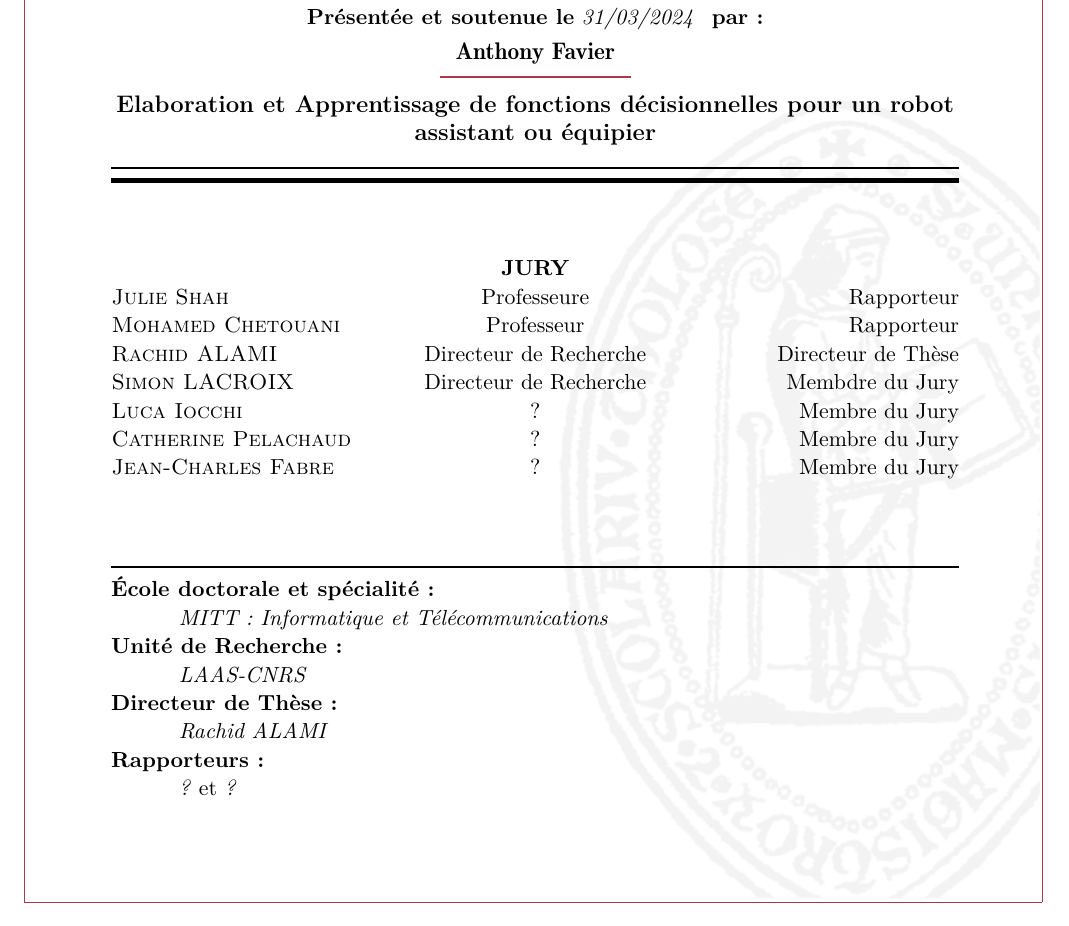
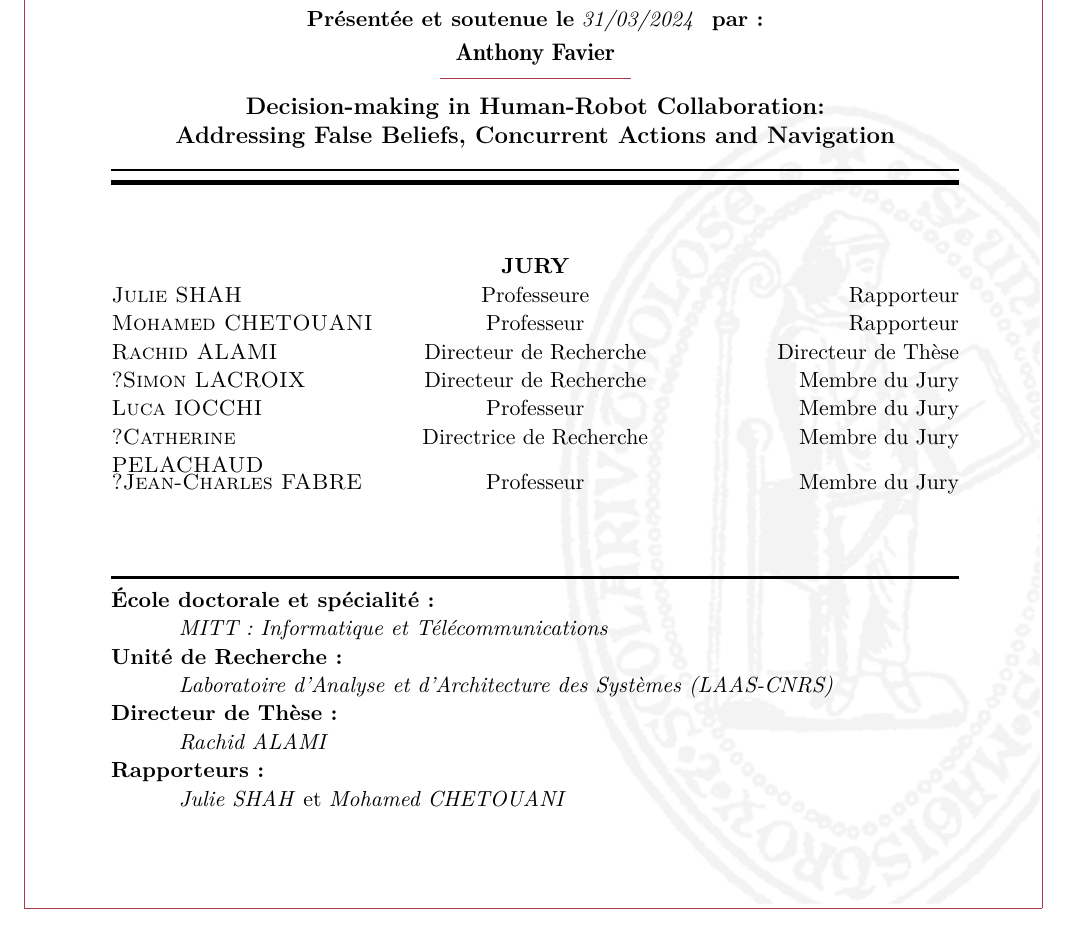
Before and after one commit to AnthonyFavier/Manuscrit, a LaTeX thesis (These.tex, which reads page_de_garde.tex): part of page 1 of 102, cut so that both start at the same text. Compiled offline with pdfLaTeX.

Commit message:
new title

```diff
--- a/page_de_garde.tex
+++ b/page_de_garde.tex
@@ -37,10 +37,11 @@
 % - defence date
 % - laboratory
 % - cotutelle
-\title{\textbf{\large Elaboration et Apprentissage de fonctions décisionnelles pour un robot assistant ou équipier}}
+\title{\textbf{\large Decision-making in Human-Robot Collaboration:\\Addressing False Beliefs, Concurrent Actions and Navigation}}
+% \title{\textbf{\large Elaboration et Apprentissage de fonctions décisionnelles pour un robot assistant ou équipier}}
 \author{Anthony Favier}
 \defencedate{31/03/2024}
-\lab{LAAS-CNRS}
+\lab{Laboratoire d'Analyse et d'Architecture des Systèmes (LAAS-CNRS)}
 %\cotutelle{}
 
 % ==================
@@ -62,17 +63,17 @@
 \makesomeone{boss}{1}{Rachid ALAMI}{}{} % Sera afiche en premier
 %% Referee
 \nreferee{2}
-\makesomeone{referee}{1}{?}{}{}
-\makesomeone{referee}{2}{?}{}{}
+\makesomeone{referee}{1}{Julie SHAH}{}{}
+\makesomeone{referee}{2}{Mohamed CHETOUANI}{}{}
 %% Jury
 \njudge{7}
-\makesomeone{judge}{1}{Julie Shah}{Professeure}{Rapporteur}
-\makesomeone{judge}{2}{Mohamed Chetouani}{Professeur}{Rapporteur}
+\makesomeone{judge}{1}{Julie SHAH}{Professeure}{Rapporteur}
+\makesomeone{judge}{2}{Mohamed CHETOUANI}{Professeur}{Rapporteur}
 \makesomeone{judge}{3}{Rachid ALAMI}{Directeur de Recherche}{Directeur de Thèse}
-\makesomeone{judge}{4}{Simon LACROIX}{Directeur de Recherche}{Membdre du Jury}
-\makesomeone{judge}{5}{Luca Iocchi}{?}{Membre du Jury}
-\makesomeone{judge}{6}{Catherine Pelachaud}{?}{Membre du Jury}
-\makesomeone{judge}{7}{Jean-Charles Fabre}{?}{Membre du Jury}
+\makesomeone{judge}{4}{?Simon LACROIX}{Directeur de Recherche}{Membre du Jury}
+\makesomeone{judge}{5}{Luca IOCCHI}{Professeur}{Membre du Jury}
+\makesomeone{judge}{6}{?Catherine PELACHAUD}{Directrice de Recherche}{Membre du Jury}
+\makesomeone{judge}{7}{?Jean-Charles FABRE}{Professeur}{Membre du Jury}
 
 % ============================================================
 % DOCUMENT
```
